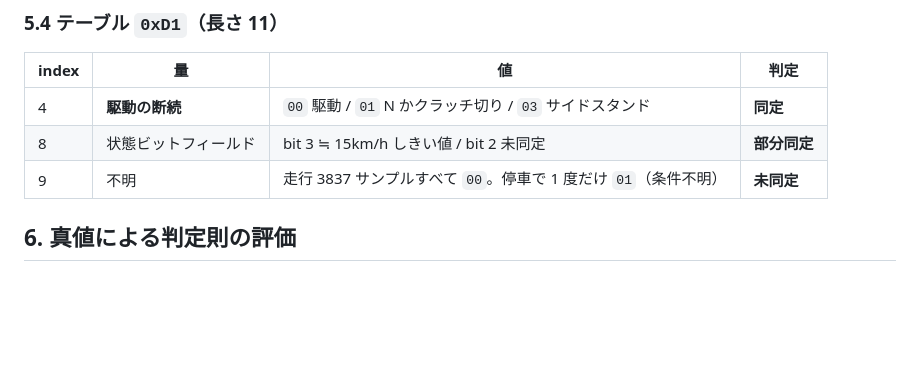
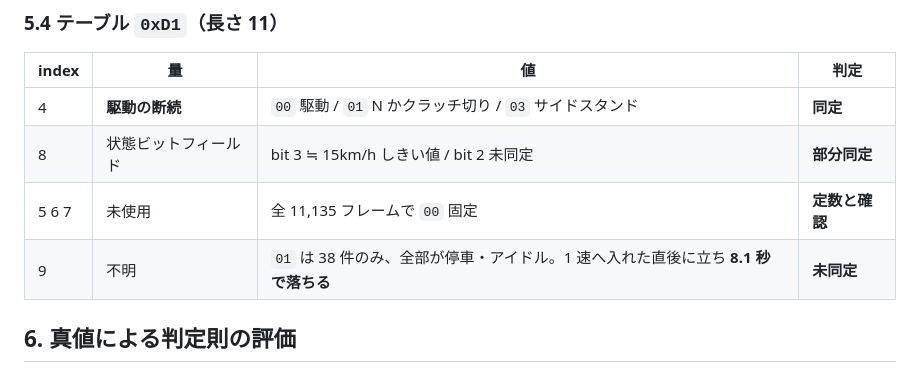
Before and after one commit to k4n4ch/mc52obd, a Markdown page: docs/mc52-kline-analysis.md, the part around the change. Rendered like a GitHub page; blank space fills up the shorter version.

```diff
--- a/docs/mc52-kline-analysis.md
+++ b/docs/mc52-kline-analysis.md
@@ -652,7 +652,8 @@ VIN（`0902`）は非対応。
 |---|---|---|---|
 | 4 | **駆動の断続** | `00` 駆動 / `01` N かクラッチ切り / `03` サイドスタンド | **同定** |
 | 8 | 状態ビットフィールド | bit 3 ≒ 15km/h しきい値 / bit 2 未同定 | **部分同定** |
-| 9 | 不明 | 走行 3837 サンプルすべて `00`。停車で 1 度だけ `01`（条件不明） | **未同定** |
+| 5 6 7 | 未使用 | 全 11,135 フレームで `00` 固定 | **定数と確認** |
+| 9 | 不明 | `01` は 38 件のみ、全部が停車・アイドル。1 速へ入れた直後に立ち **8.1 秒で落ちる** | **未同定** |
 
 ## 6. 真値による判定則の評価
 
```
Also changed, not shown: docs/FINDINGS.md (+53 -0 lines).
